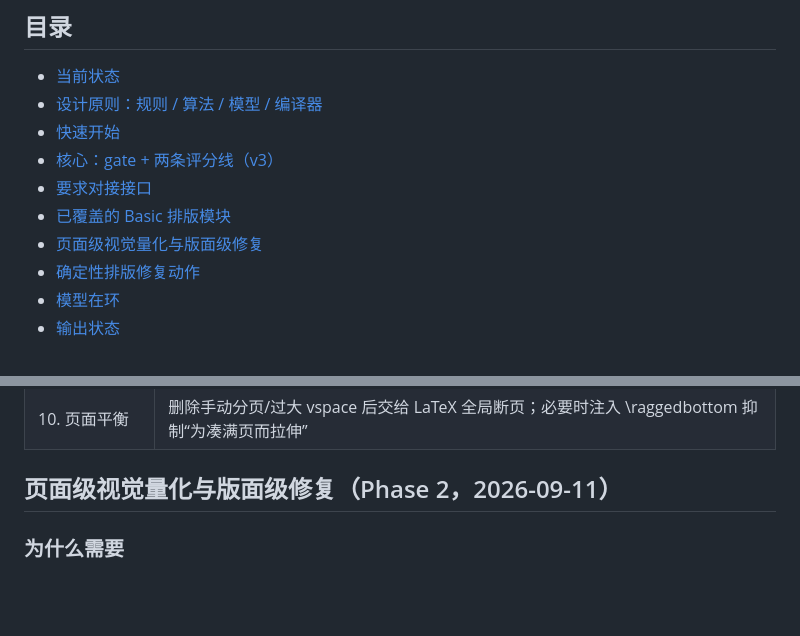
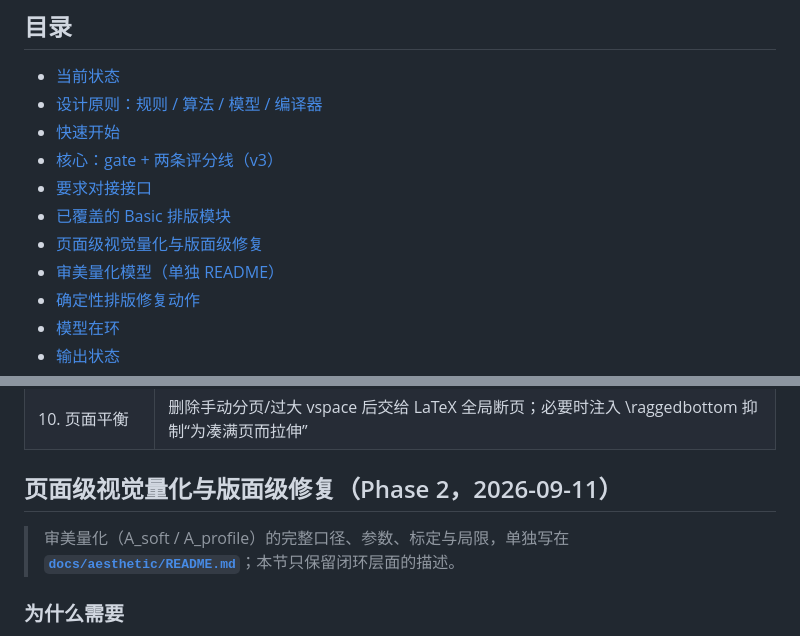
Before and after one commit to ZzzTxin/texopt, a Markdown page: README.md, 2 parts joined by grey strips. Drawn GitHub-style; blank space fills up the shorter version.

Commit message:
docs: 新增审美量化模型（model2：A_soft + A_profile）独立 README

```diff
--- a/README.md
+++ b/README.md
@@ -12,6 +12,7 @@
 - [要求对接接口](#要求对接接口期刊会议自定义)
 - [已覆盖的 Basic 排版模块](#已覆盖的-basic-排版模块)
 - [页面级视觉量化与版面级修复](#页面级视觉量化与版面级修复phase-22026-09-11)
+- [审美量化模型（单独 README）](docs/aesthetic/README.md)
 - [确定性排版修复动作](#确定性排版修复动作2026-09-11-新增检测必须进入-act)
 - [模型在环](#模型在环model-in-the-loopllm-真正进入优化循环)
 - [输出状态](#输出状态2026-10-31-更新)
@@ -211,6 +212,9 @@ EMNLP/CVPR/ICCV/ECCV/AAAI/IJCAI/SIGGRAPH/KDD/WWW/OSDI/SOSP/NSDI），由「官
 | 10. 页面平衡 | 删除手动分页/过大 vspace 后交给 LaTeX 全局断页；必要时注入 \\raggedbottom 抑制“为凑满页而拉伸” |
 
 ## 页面级视觉量化与版面级修复（Phase 2，2026-09-11）
+
+> 审美量化（A_soft / A_profile）的完整口径、参数、标定与局限，单独写在
+> **[`docs/aesthetic/README.md`](docs/aesthetic/README.md)**；本节只保留闭环层面的描述。
 
 ### 为什么需要
 
```
Also changed, not shown: docs/aesthetic/README.md (added, +287 -0 lines).
